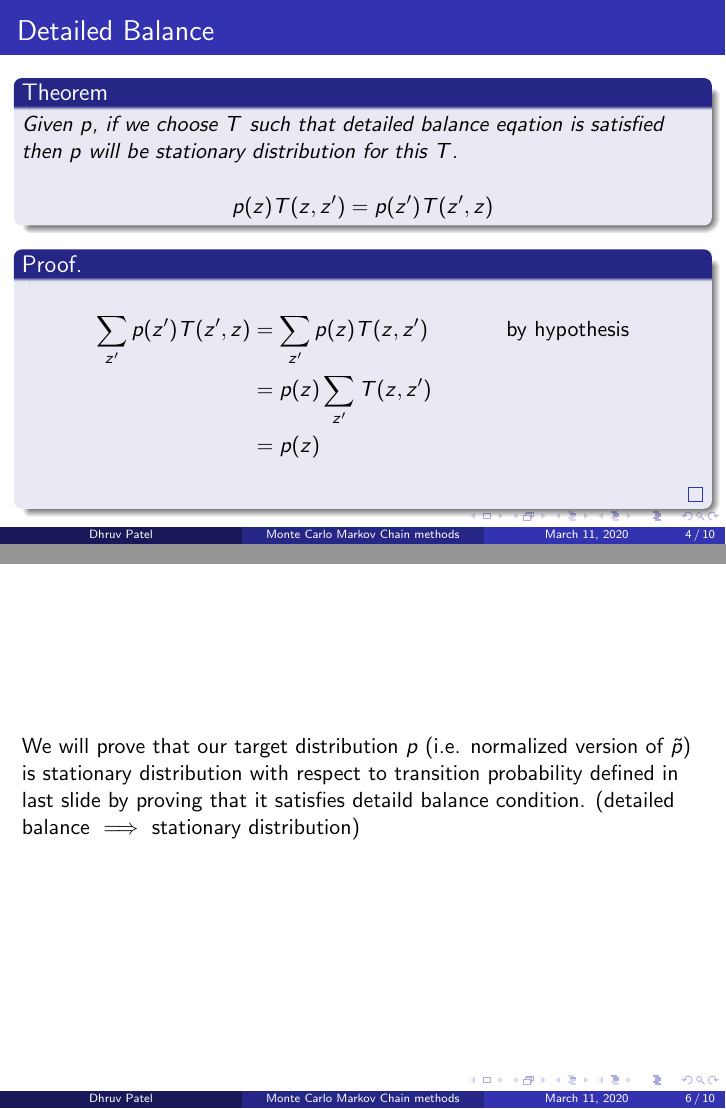
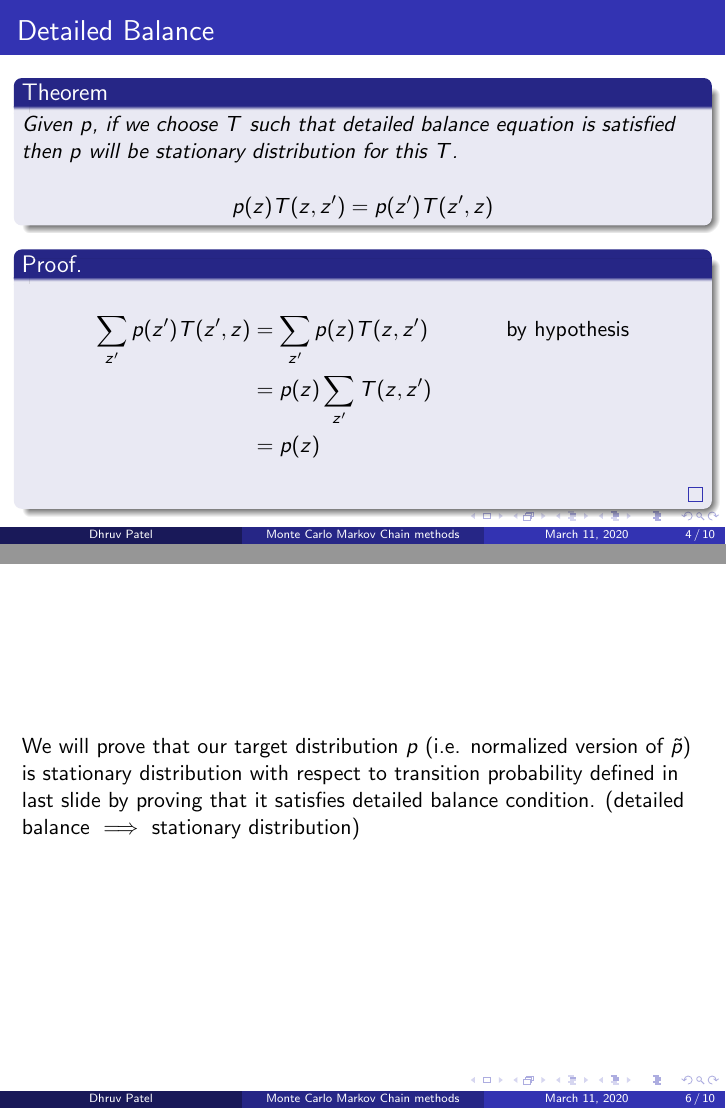
Before and after one commit to DhruvPatel01/myntra_talks, LaTeX slides (mcmc.tex): pages 4 and 6 of 11, joined at a grey line. Compiled offline with pdfLaTeX.

Commit message:
spell check

```diff
--- a/mcmc.tex
+++ b/mcmc.tex
@@ -34,7 +34,7 @@
 \begin{frame}{Detailed Balance}
 
   \begin{theorem}
-    Given $p$, if we choose $T$ such that detailed balance eqation is satisfied then $p$ will be stationary distribution for this $T$.
+    Given $p$, if we choose $T$ such that detailed balance equation is satisfied then $p$ will be stationary distribution for this $T$.
 
     \[
       p(z)T(z, z') = p(z')T(z', z)
@@ -74,7 +74,7 @@
 \end{frame}
 
 \begin{frame}
-  We will prove that our target distribution $p$ (i.e. normalized version of $\tilde{p}$) is stationary distribution with respect to transition probability defined in last slide by proving that it satisfies detaild balance condition. (detailed balance $\implies$ stationary distribution)
+  We will prove that our target distribution $p$ (i.e. normalized version of $\tilde{p}$) is stationary distribution with respect to transition probability defined in last slide by proving that it satisfies detailed balance condition. (detailed balance $\implies$ stationary distribution)
 
 \end{frame}
 \begin{frame}
```
Also changed, not shown: mcmc.pdf, mcmc.tex (2 more changed lines).
